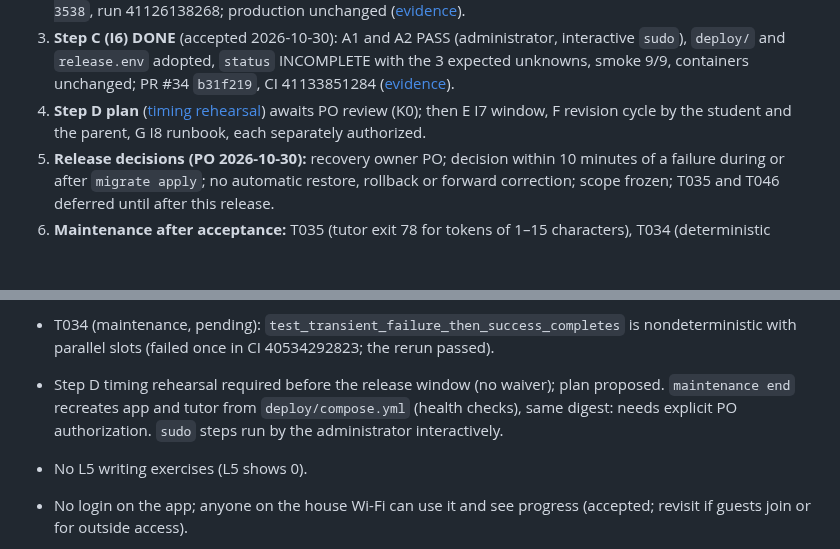
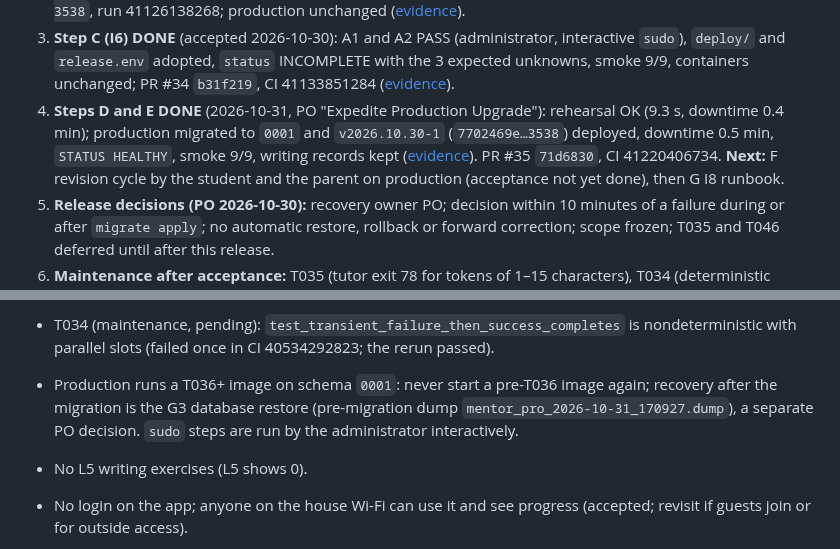
Before and after one commit to jonnabio/Mentor-Pro, a Markdown page: docs/context/ACTIVE_CONTEXT.md, 2 parts joined by grey strips. Drawn GitHub-style; blank space fills up the shorter version.

```diff
--- a/docs/context/ACTIVE_CONTEXT.md
+++ b/docs/context/ACTIVE_CONTEXT.md
@@ -508,9 +508,14 @@ Deployment on macedonianserver (2026-10-26 to 2026-10-27)
    adopted, `status` INCOMPLETE with the 3 expected unknowns, smoke 9/9,
    containers unchanged; PR #34 `b31f219`, CI 41133851284
    ([evidence](../planning/2026-10-30-step-c-i6-plan.md)).
-4. **Step D plan** ([timing rehearsal](../planning/2026-10-30-step-d-rehearsal-plan.md))
-   awaits PO review (K0); then E I7 window, F revision cycle by the
-   student and the parent, G I8 runbook, each separately authorized.
+4. **Steps D and E DONE** (2026-10-31, PO "Expedite Production
+   Upgrade"): rehearsal OK (9.3 s, downtime 0.4 min); production migrated
+   to `0001` and `v2026.10.30-1` (`7702469e…3538`) deployed, downtime
+   0.5 min, `STATUS HEALTHY`, smoke 9/9, writing records kept
+   ([evidence](../progress/2026-10-31-production-release.md)). PR #35
+   `71d6830`, CI 41220406734.
+   **Next:** F revision cycle by the student and the parent on production
+   (acceptance not yet done), then G I8 runbook.
 5. **Release decisions (PO 2026-10-30):** recovery owner PO; decision
    within 10 minutes of a failure during or after `migrate apply`; no
    automatic restore, rollback or forward correction; scope frozen;
@@ -553,10 +558,10 @@ Deployment on macedonianserver (2026-10-26 to 2026-10-27)
 - T034 (maintenance, pending):
   `test_transient_failure_then_success_completes` is nondeterministic with
   parallel slots (failed once in CI 40534292823; the rerun passed).
-- Step D timing rehearsal required before the release window (no
-  waiver); plan proposed. `maintenance end` recreates app and tutor from
-  `deploy/compose.yml` (health checks), same digest: needs explicit PO
-  authorization. `sudo` steps run by the administrator interactively.
+- Production runs a T036+ image on schema `0001`: never start a pre-T036
+  image again; recovery after the migration is the G3 database restore
+  (pre-migration dump `mentor_pro_2026-10-31_170927.dump`), a separate PO
+  decision. `sudo` steps are run by the administrator interactively.
 - No L5 writing exercises (L5 shows 0).
 - No login on the app; anyone on the house Wi-Fi can use it and see
   progress (accepted; revisit if guests join or for outside access).
```
Also changed, not shown: docs/planning/2026-10-30-step-d-rehearsal-plan.md (+2 -2 lines), docs/progress/2026-10-31-production-release.md (added, +75 -0 lines).
